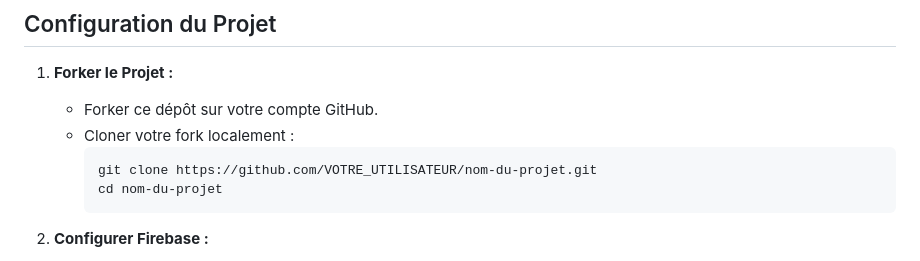
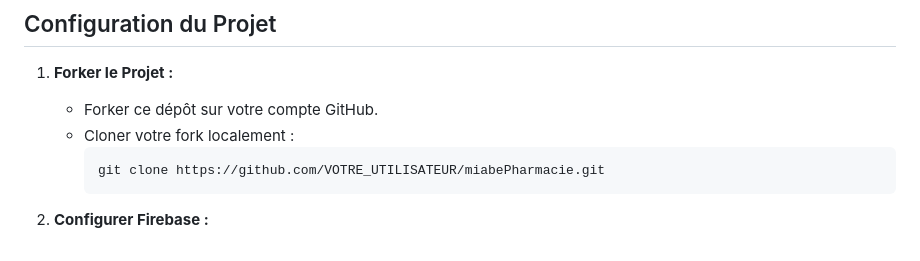
Before and after one commit to kapelo-dev/miabeweb, a Markdown page: README.md, the part around the change. Rendered like a GitHub page.

````diff
--- a/README.md
+++ b/README.md
@@ -32,8 +32,7 @@ Avant de commencer, assurez-vous d'avoir installé les outils suivants :
    - Forker ce dépôt sur votre compte GitHub.
    - Cloner votre fork localement :
      ```bash
-     git clone https://github.com/VOTRE_UTILISATEUR/nom-du-projet.git
-     cd nom-du-projet
+     git clone https://github.com/VOTRE_UTILISATEUR/miabePharmacie.git
      ```
 
 2. **Configurer Firebase :**
````
